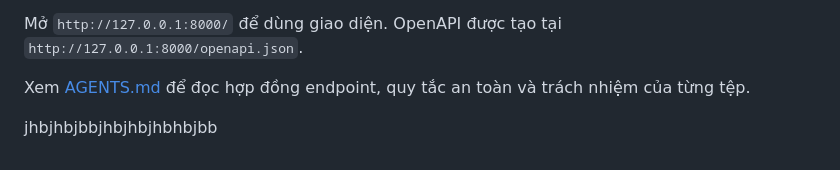
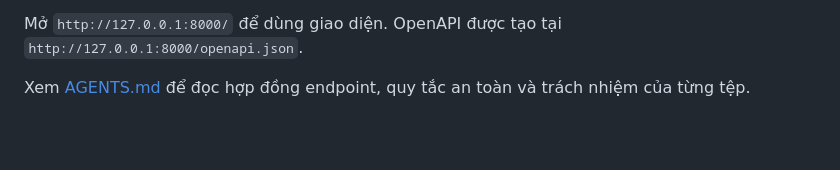
Before and after one commit to notoastedtoast/FCTSC-Hackathon-2026, a Markdown page: README.md, the part around the change. Drawn GitHub-style; blank space fills up the shorter version.

Commit message:
modify quick

```diff
--- a/README.md
+++ b/README.md
@@ -42,6 +42,3 @@ Mở `http://127.0.0.1:8000/` để dùng giao diện. OpenAPI được tạo t
 
 Xem [AGENTS.md](AGENTS.md) để đọc hợp đồng endpoint, quy tắc an toàn và trách nhiệm của
 từng tệp.
-
-
-jhbjhbjbbjhbjhbjhbhbjbb
```
